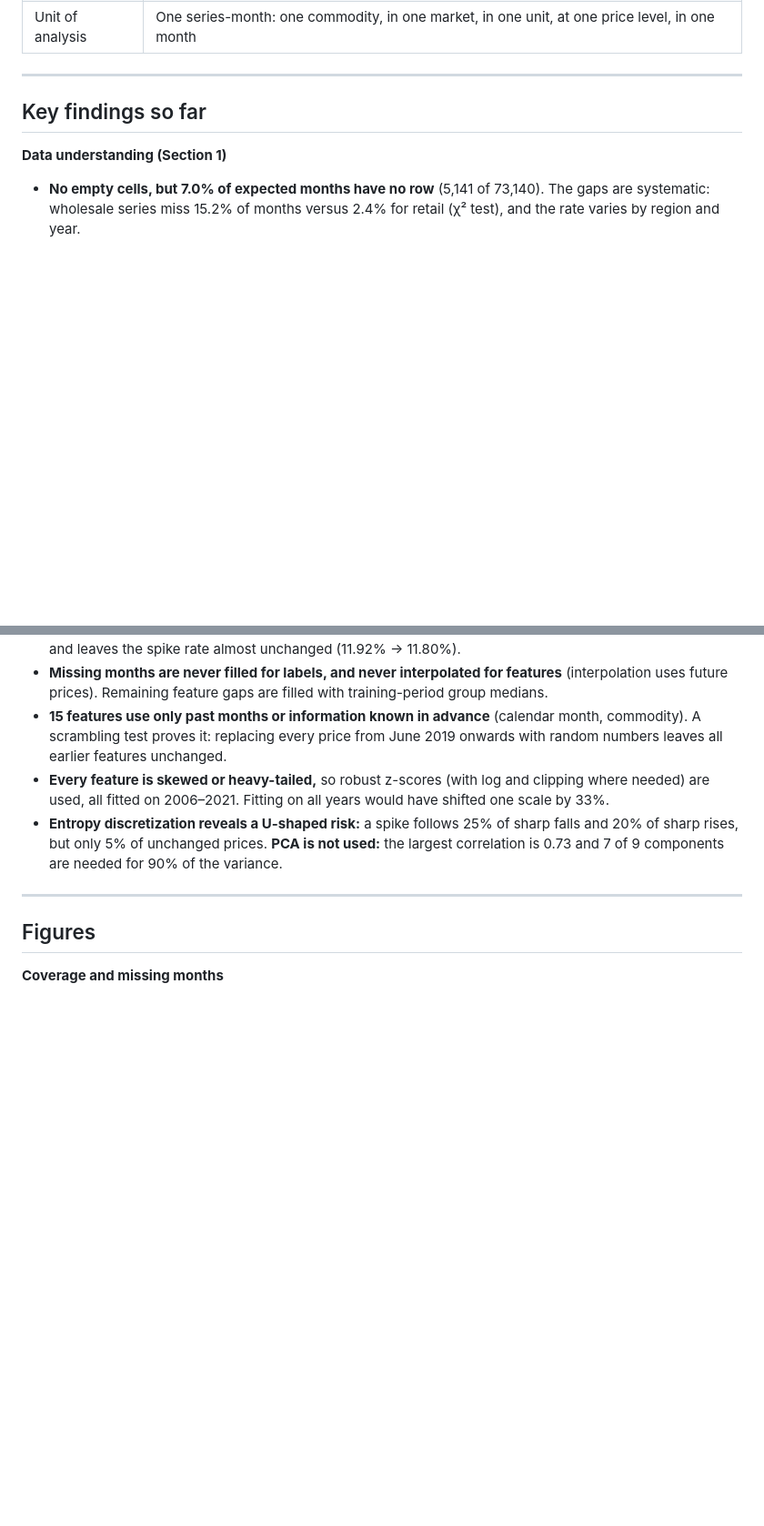
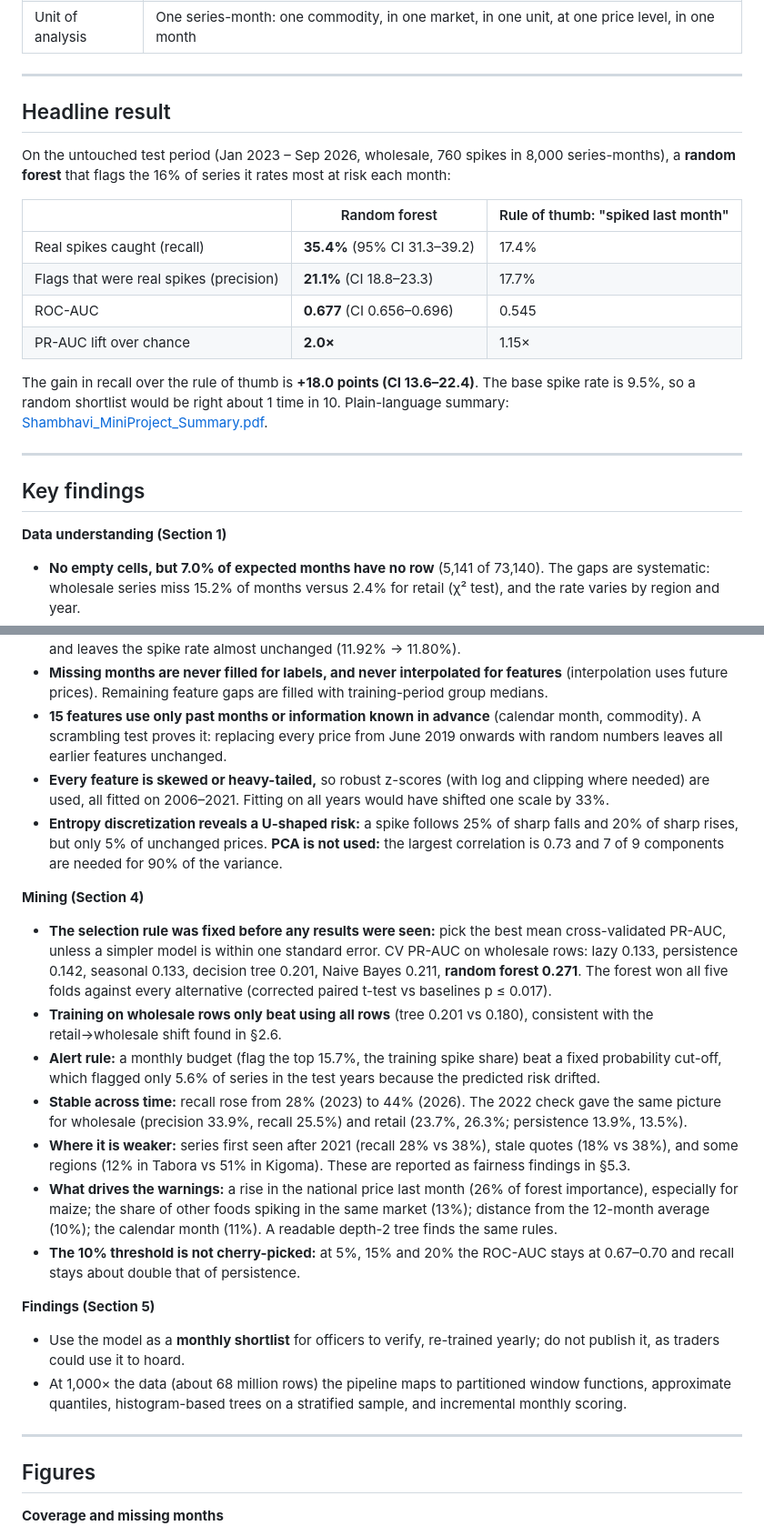
Before and after one commit to Shambhavi-DSAI2006/tanzania-food-price-spikes, a Markdown page: README.md, 2 parts joined by grey strips. Shown at 91% size. GitHub-like rendering; blank space fills up the shorter version.

```diff
--- a/README.md
+++ b/README.md
@@ -35,7 +35,22 @@ World Food Programme, *United Republic of Tanzania — Food Prices* and *Markets
 
 ---
 
-## Key findings so far
+## Headline result
+
+On the untouched test period (Jan 2023 – Sep 2026, wholesale, 760 spikes in 8,000 series-months), a **random forest** that flags the 16% of series it rates most at risk each month:
+
+| | Random forest | Rule of thumb: "spiked last month" |
+|---|---|---|
+| Real spikes caught (recall) | **35.4%** (95% CI 31.3–39.2) | 17.4% |
+| Flags that were real spikes (precision) | **21.1%** (CI 18.8–23.3) | 17.7% |
+| ROC-AUC | **0.677** (CI 0.656–0.696) | 0.545 |
+| PR-AUC lift over chance | **2.0×** | 1.15× |
+
+The gain in recall over the rule of thumb is **+18.0 points (CI 13.6–22.4)**. The base spike rate is 9.5%, so a random shortlist would be right about 1 time in 10. Plain-language summary: [Shambhavi_MiniProject_Summary.pdf](Shambhavi_MiniProject_Summary.pdf).
+
+---
+
+## Key findings
 
 **Data understanding (Section 1)**
 - **No empty cells, but 7.0% of expected months have no row** (5,141 of 73,140). The gaps are systematic: wholesale series miss 15.2% of months versus 2.4% for retail (χ² test), and the rate varies by region and year.
@@ -59,6 +74,19 @@ World Food Programme, *United Republic of Tanzania — Food Prices* and *Markets
 - **15 features use only past months or information known in advance** (calendar month, commodity). A scrambling test proves it: replacing every price from June 2019 onwards with random numbers leaves all earlier features unchanged.
 - **Every feature is skewed or heavy-tailed,** so robust z-scores (with log and clipping where needed) are used, all fitted on 2006–2021. Fitting on all years would have shifted one scale by 33%.
 - **Entropy discretization reveals a U-shaped risk:** a spike follows 25% of sharp falls and 20% of sharp rises, but only 5% of unchanged prices. **PCA is not used:** the largest correlation is 0.73 and 7 of 9 components are needed for 90% of the variance.
+
+**Mining (Section 4)**
+- **The selection rule was fixed before any results were seen:** pick the best mean cross-validated PR-AUC, unless a simpler model is within one standard error. CV PR-AUC on wholesale rows: lazy 0.133, persistence 0.142, seasonal 0.133, decision tree 0.201, Naive Bayes 0.211, **random forest 0.271**. The forest won all five folds against every alternative (corrected paired t-test vs baselines p ≤ 0.017).
+- **Training on wholesale rows only beat using all rows** (tree 0.201 vs 0.180), consistent with the retail→wholesale shift found in §2.6.
+- **Alert rule:** a monthly budget (flag the top 15.7%, the training spike share) beat a fixed probability cut-off, which flagged only 5.6% of series in the test years because the predicted risk drifted.
+- **Stable across time:** recall rose from 28% (2023) to 44% (2026). The 2022 check gave the same picture for wholesale (precision 33.9%, recall 25.5%) and retail (23.7%, 26.3%; persistence 13.9%, 13.5%).
+- **Where it is weaker:** series first seen after 2021 (recall 28% vs 38%), stale quotes (18% vs 38%), and some regions (12% in Tabora vs 51% in Kigoma). These are reported as fairness findings in §5.3.
+- **What drives the warnings:** a rise in the national price last month (26% of forest importance), especially for maize; the share of other foods spiking in the same market (13%); distance from the 12-month average (10%); the calendar month (11%). A readable depth-2 tree finds the same rules.
+- **The 10% threshold is not cherry-picked:** at 5%, 15% and 20% the ROC-AUC stays at 0.67–0.70 and recall stays about double that of persistence.
+
+**Findings (Section 5)**
+- Use the model as a **monthly shortlist** for officers to verify, re-trained yearly; do not publish it, as traders could use it to hoard.
+- At 1,000× the data (about 68 million rows) the pipeline maps to partitioned window functions, approximate quantiles, histogram-based trees on a stratified sample, and incremental monthly scoring.
 
 ---
 
```
Also changed, not shown: other parts of README.md (+15 -5 lines), figures/fig_4_1_depth_bias_variance.png (added), figures/fig_4_2_test_pr_roc.png (added), figures/fig_4_3_feature_importance.png (added), 2 other files.
